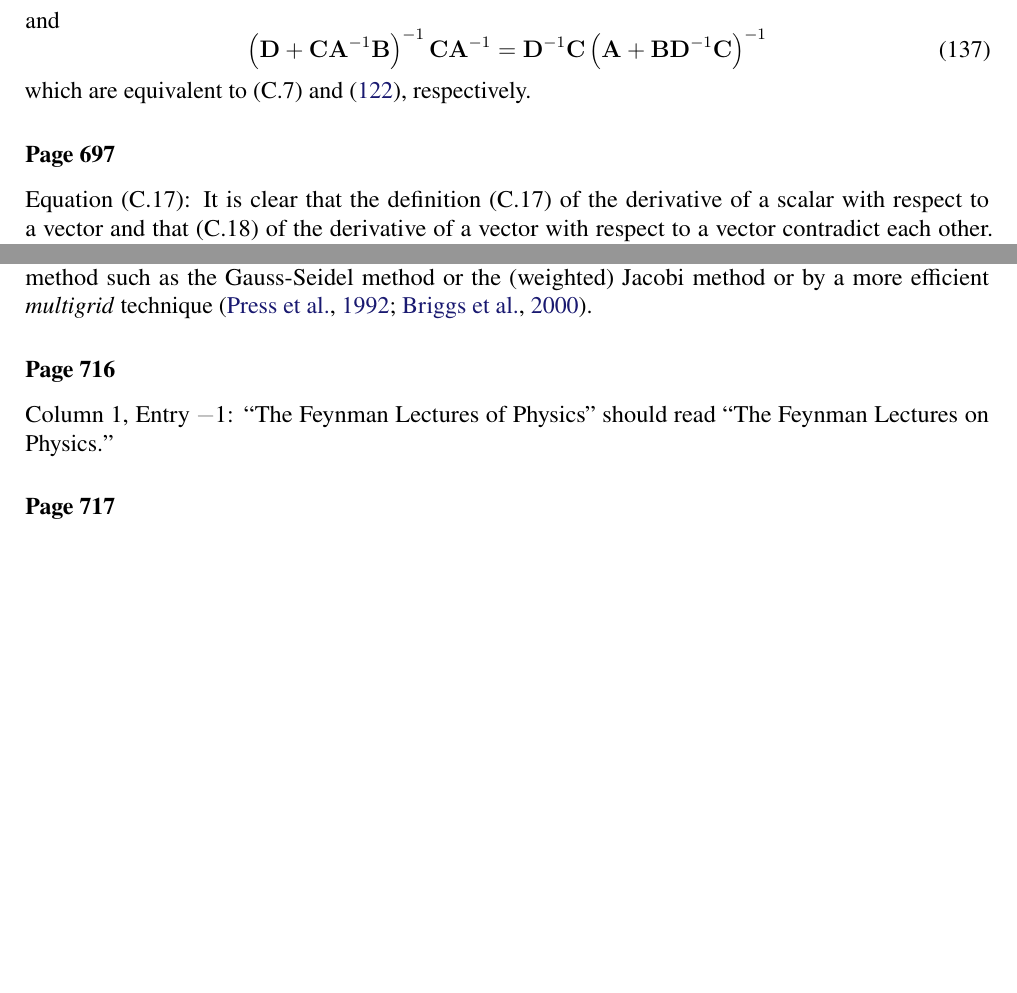
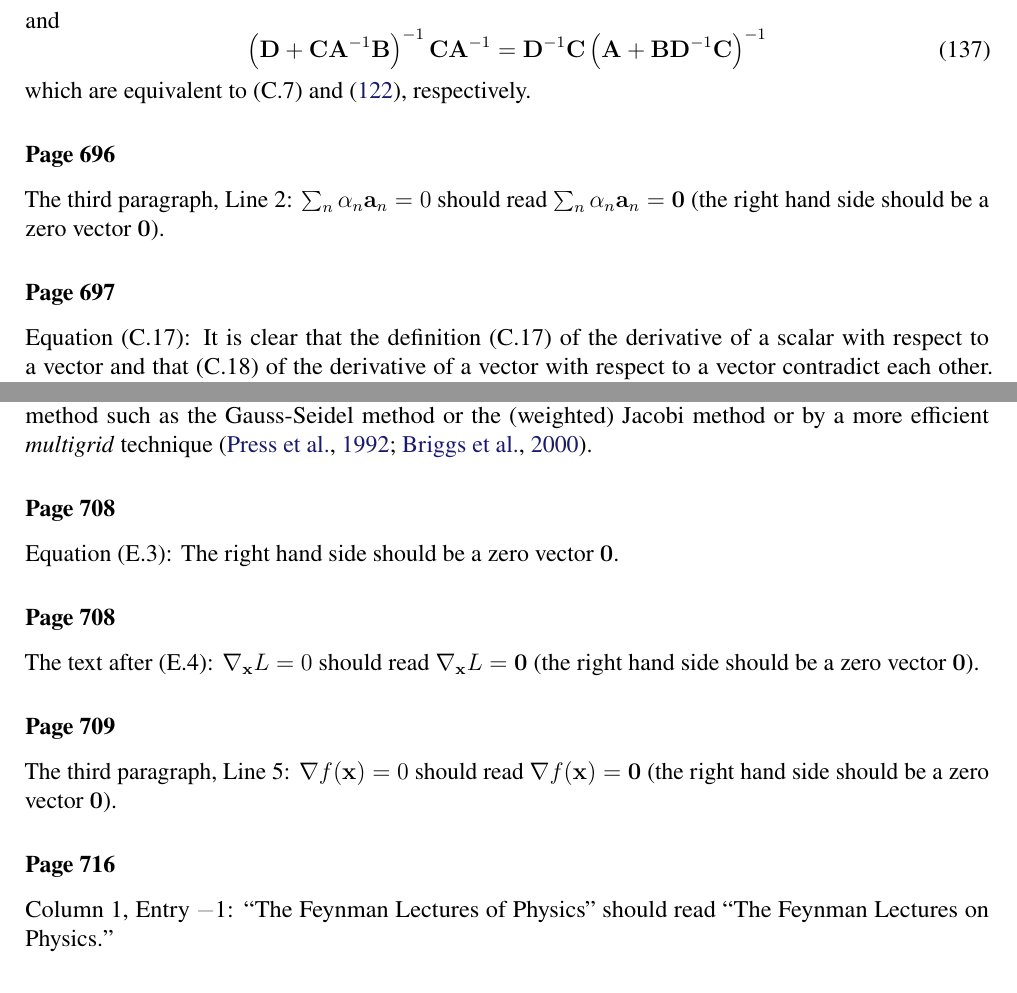
Before and after one commit to yousuketakada/prml_errata, a LaTeX document (prml_errata.tex): two parts of pages 25 and 32 of 33, joined at a grey line, cut so that both start at the same text, the shorter picture padded with empty space. Compiled offline with pdfLaTeX.

Commit message:
Add some errata for zero vector

```diff
--- a/prml_errata.tex
+++ b/prml_errata.tex
@@ -1992,6 +1992,11 @@ and
 \end{equation}
 which are equivalent to (C.7) and \eqref{eq:general_push_through_identity}, respectively.
 
+\erratum{Page~696}
+The third paragraph, Line~2:
+$\sum_n \alpha_n \mathbf{a}_n = 0$ should read $\sum_n \alpha_n \mathbf{a}_n = \mathbf{0}$
+(the right hand side should be a zero vector~$\mathbf{0}$).
+
 \erratum{Page~697}
 Equation~(C.17):
 It is clear that the definition~(C.17) of the derivative of a scalar with respect to a vector
@@ -2611,6 +2616,20 @@ The Euler-Lagrange equations given by \eqref{eq:euler_lagrange_equations_for_opt
 a type of relaxation method such as the Gauss-Seidel method or the (weighted) Jacobi method or
 by a more efficient \emph{multigrid} technique~\citep{Press:NR,Briggs:MultigridTutorial}.
 
+\erratum{Page~708}
+Equation~(E.3):
+The right hand side should be a zero vector~$\mathbf{0}$.
+
+\erratum{Page~708}
+The text after (E.4):
+$\nabla_{\mathbf{x}} L = 0$ should read $\nabla_{\mathbf{x}} L = \mathbf{0}$
+(the right hand side should be a zero vector~$\mathbf{0}$).
+
+\erratum{Page~709}
+The third paragraph, Line~5:
+$\nabla f(\mathbf{x}) = 0$ should read $\nabla f(\mathbf{x}) = \mathbf{0}$
+(the right hand side should be a zero vector~$\mathbf{0}$).
+
 \erratum{Page~716}
 Column~1, Entry~\textminus1:
 ``The Feynman Lectures of Physics'' should read ``The Feynman Lectures on Physics.''
```
